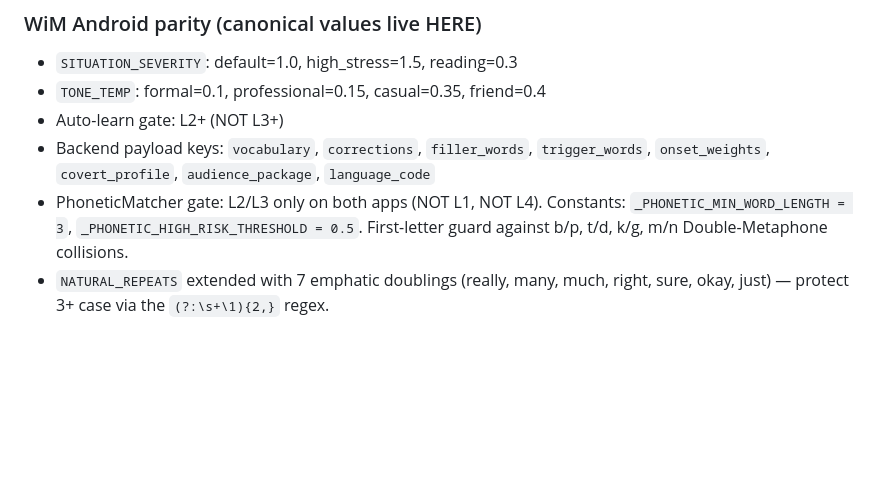
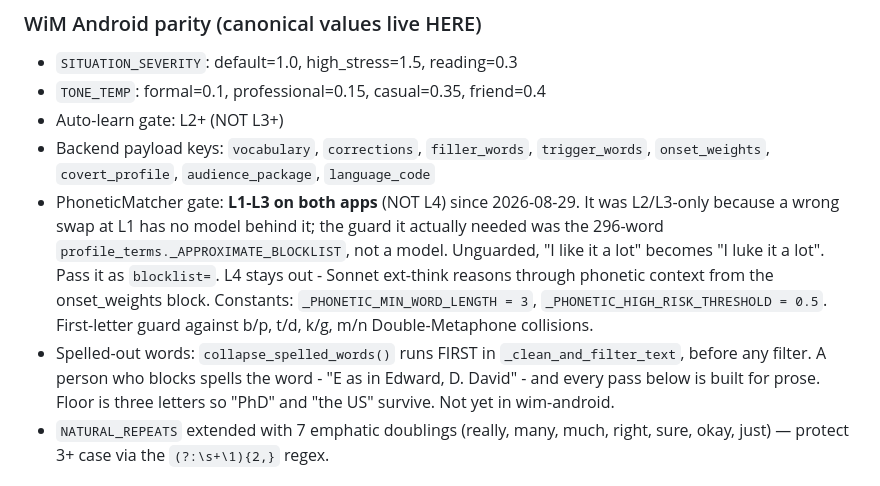
Before and after one commit to abrahamyants/lavrentiy, a Markdown page: CLAUDE.md, the part around the change. Rendered like a GitHub page; blank space fills up the shorter version.

Commit message:
docs: the phonetic gate is L1-L3 now, and record the spelling pass
The parity line said L2/L3 only on both apps. True this morning, wrong as of
PR #45 and wim-android #21, and a stale note in this file is worse than no
note - it is read at 3am by someone deciding whether a change is safe.

Also records collapse_spelled_words, including that it has no wim-android twin
yet, so the asymmetry is written down rather than discovered later.

Co-Authored-By: Claude Opus 5 (1M context) <noreply@anthropic.com>
Claude-Session: https://claude.ai/code/session_01TvbUtiu18UqDKLPUWejzp8

```diff
--- a/CLAUDE.md
+++ b/CLAUDE.md
@@ -89,7 +89,18 @@ Currently must edit `~/.lavrentiy/profile.json` by hand. WiM Android has the Pro
 - `TONE_TEMP`: formal=0.1, professional=0.15, casual=0.35, friend=0.4
 - Auto-learn gate: L2+ (NOT L3+)
 - Backend payload keys: `vocabulary`, `corrections`, `filler_words`, `trigger_words`, `onset_weights`, `covert_profile`, `audience_package`, `language_code`
-- PhoneticMatcher gate: L2/L3 only on both apps (NOT L1, NOT L4). Constants: `_PHONETIC_MIN_WORD_LENGTH = 3`, `_PHONETIC_HIGH_RISK_THRESHOLD = 0.5`. First-letter guard against b/p, t/d, k/g, m/n Double-Metaphone collisions.
+- PhoneticMatcher gate: **L1-L3 on both apps** (NOT L4) since 2026-08-29. It was
+  L2/L3-only because a wrong swap at L1 has no model behind it; the guard it
+  actually needed was the 296-word `profile_terms._APPROXIMATE_BLOCKLIST`, not a
+  model. Unguarded, "I like it a lot" becomes "I luke it a lot". Pass it as
+  `blocklist=`. L4 stays out - Sonnet ext-think reasons through phonetic context
+  from the onset_weights block. Constants: `_PHONETIC_MIN_WORD_LENGTH = 3`,
+  `_PHONETIC_HIGH_RISK_THRESHOLD = 0.5`. First-letter guard against b/p, t/d,
+  k/g, m/n Double-Metaphone collisions.
+- Spelled-out words: `collapse_spelled_words()` runs FIRST in
+  `_clean_and_filter_text`, before any filter. A person who blocks spells the
+  word - "E as in Edward, D. David" - and every pass below is built for prose.
+  Floor is three letters so "PhD" and "the US" survive. Not yet in wim-android.
 - `NATURAL_REPEATS` extended with 7 emphatic doublings (really, many, much, right, sure, okay, just) — protect 3+ case via the `(?:\s+\1){2,}` regex.
 
 ### Terminology (per `feedback_use_speech_disfluency` + `feedback_stutter_terminology`)
```
